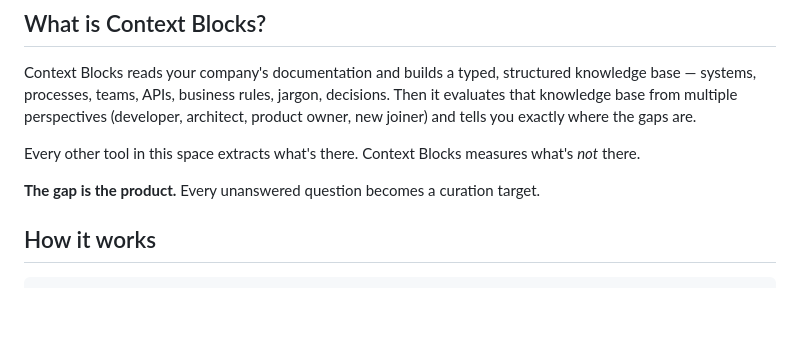
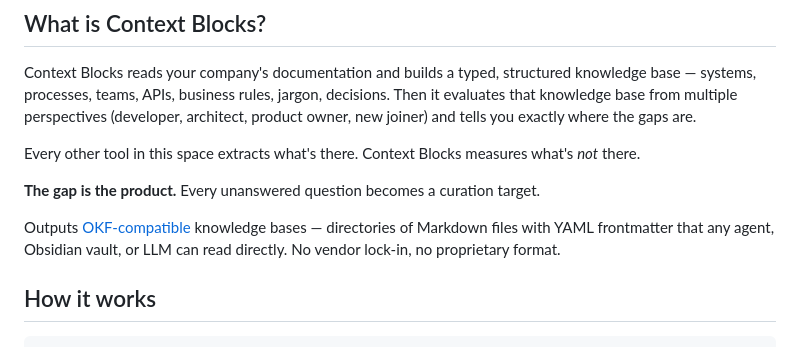
Before and after one commit to ea-toolkit/context-blocks, a Markdown page: README.md, the part around the change. Drawn GitHub-style; blank space fills up the shorter version.

Commit message:
chore: add OKF compatibility line to README (#40)
Co-authored-by: Claude Opus 4.6 <noreply@anthropic.com>

```diff
--- a/README.md
+++ b/README.md
@@ -20,6 +20,8 @@ Context Blocks reads your company's documentation and builds a typed, structured
 Every other tool in this space extracts what's there. Context Blocks measures what's *not* there.
 
 **The gap is the product.** Every unanswered question becomes a curation target.
+
+Outputs [OKF-compatible](https://github.com/google/open-knowledge-format) knowledge bases — directories of Markdown files with YAML frontmatter that any agent, Obsidian vault, or LLM can read directly. No vendor lock-in, no proprietary format.
 
 ## How it works
 
```
